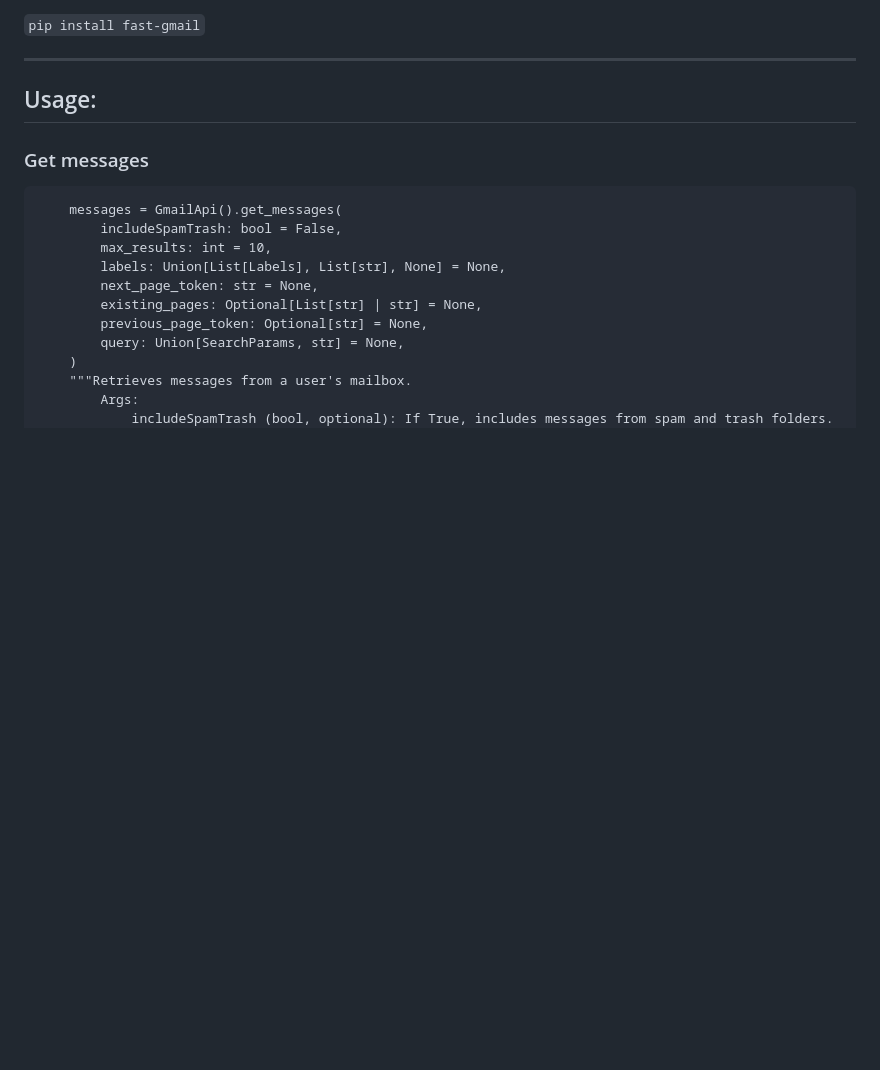
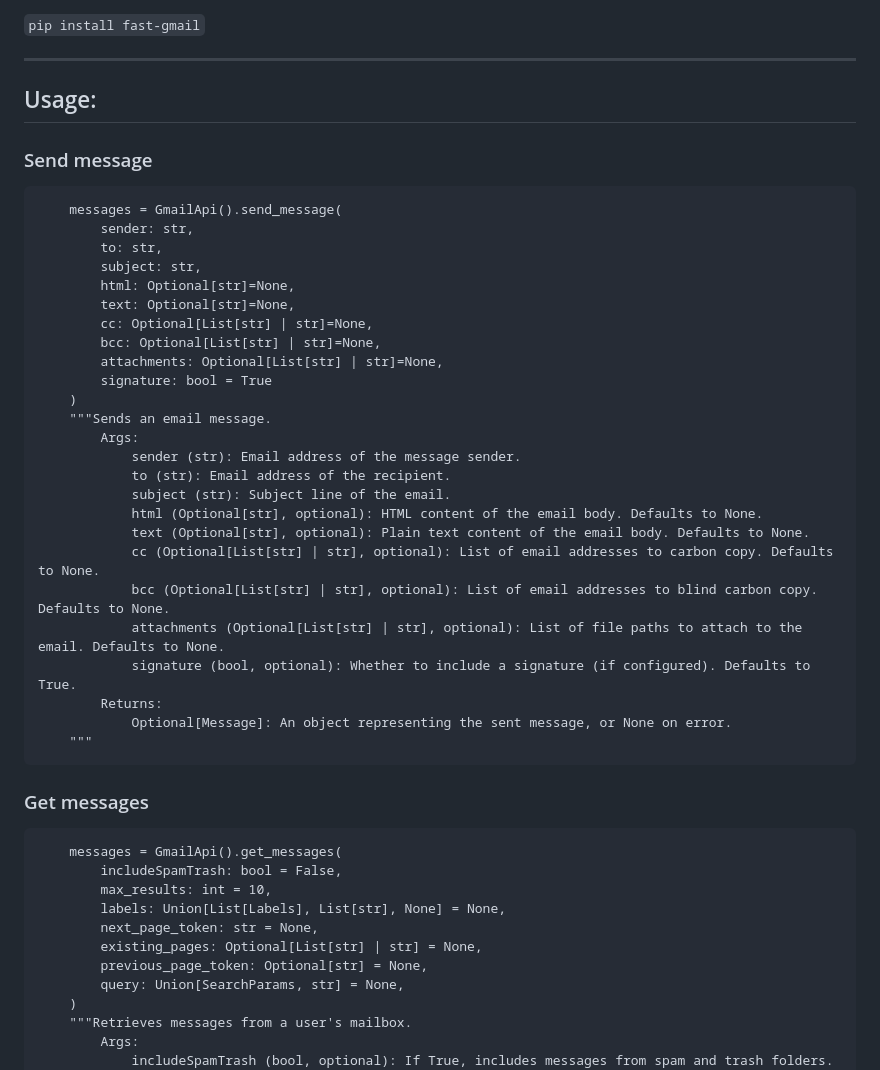
Before and after one commit to Aleti1/fast_gmail, a Markdown page: README.md, the part around one of its changes. Rendered like a GitHub page; blank space fills up the shorter version.

````diff
--- a/README.md
+++ b/README.md
@@ -20,6 +20,35 @@ https://pypi.org/project/fast-gmail/)
 ---
 
 ## Usage:
+
+### Send message
+```
+    messages = GmailApi().send_message(
+        sender: str,
+        to: str,
+        subject: str,
+        html: Optional[str]=None,
+        text: Optional[str]=None,
+        cc: Optional[List[str] | str]=None,
+        bcc: Optional[List[str] | str]=None,
+        attachments: Optional[List[str] | str]=None,
+        signature: bool = True
+    )
+    """Sends an email message.
+        Args:
+            sender (str): Email address of the message sender.
+            to (str): Email address of the recipient.
+            subject (str): Subject line of the email.
+            html (Optional[str], optional): HTML content of the email body. Defaults to None.
+            text (Optional[str], optional): Plain text content of the email body. Defaults to None.
+            cc (Optional[List[str] | str], optional): List of email addresses to carbon copy. Defaults to None.
+            bcc (Optional[List[str] | str], optional): List of email addresses to blind carbon copy. Defaults to None.
+            attachments (Optional[List[str] | str], optional): List of file paths to attach to the email. Defaults to None.
+            signature (bool, optional): Whether to include a signature (if configured). Defaults to True.
+        Returns:
+            Optional[Message]: An object representing the sent message, or None on error.
+    """
+```
 
 ### Get messages
 ```
````
Also changed, not shown: other parts of README.md (+25 -53 lines).
